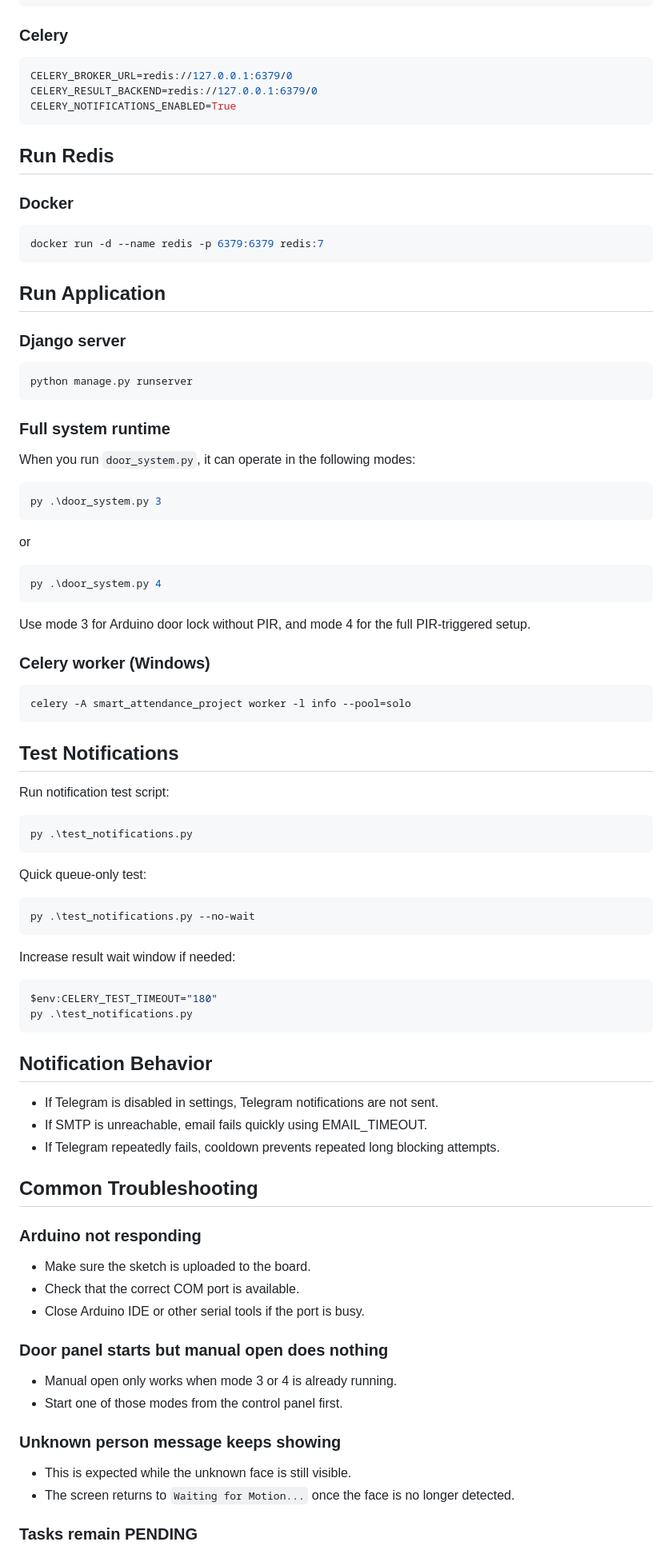
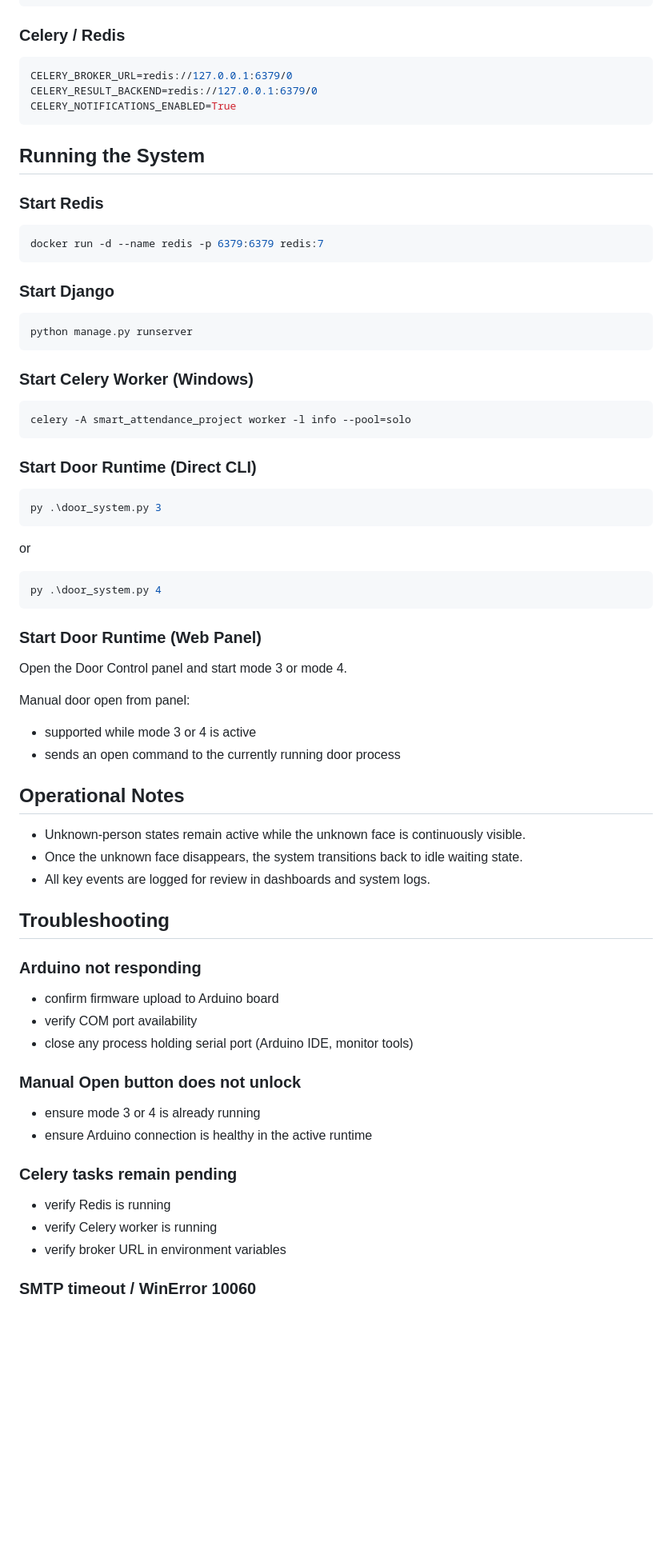
Before and after one commit to rizwansakhawat/aiot-smart-attendance-door-lock, a Markdown page: README.md, the part around one of its changes. Shown at 80% size. GitHub-like rendering; blank space fills up the shorter version.

````diff
--- a/README.md
+++ b/README.md
@@ -180,7 +158,7 @@ TELEGRAM_RETRY_DELAY_SECONDS=1
 TELEGRAM_FAIL_COOLDOWN_SECONDS=50
 ```
 
-### Celery
+### Celery / Redis
 
 ```env
 CELERY_BROKER_URL=redis://127.0.0.1:6379/0
@@ -188,25 +166,27 @@ CELERY_RESULT_BACKEND=redis://127.0.0.1:6379/0
 CELERY_NOTIFICATIONS_ENABLED=True
 ```
 
-## Run Redis
+## Running the System
 
-### Docker
+### Start Redis
 
 ```powershell
 docker run -d --name redis -p 6379:6379 redis:7
 ```
 
-## Run Application
-
-### Django server
+### Start Django
 
 ```powershell
 python manage.py runserver
 ```
 
-### Full system runtime
+### Start Celery Worker (Windows)
 
-When you run `door_system.py`, it can operate in the following modes:
+```powershell
+celery -A smart_attendance_project worker -l info --pool=solo
+```
+
+### Start Door Runtime (Direct CLI)
 
 ```powershell
 py .\door_system.py 3
@@ -218,58 +198,39 @@ or
 py .\door_system.py 4
 ```
 
-Use mode 3 for Arduino door lock without PIR, and mode 4 for the full PIR-triggered setup.
+### Start Door Runtime (Web Panel)
 
-### Celery worker (Windows)
+Open the Door Control panel and start mode 3 or mode 4.
 
-```powershell
-celery -A smart_attendance_project worker -l info --pool=solo
-```
+Manual door open from panel:
 
-## Test Notifications
+- supported while mode 3 or 4 is active
+- sends an open command to the currently running door process
 
-Run notification test script:
+## Operational Notes
 
-```powershell
-py .\test_notifications.py
-```
+- Unknown-person states remain active while the unknown face is continuously visible.
+- Once the unknown face disappears, the system transitions back to idle waiting state.
+- All key events are logged for review in dashboards and system logs.
 
-Quick queue-only test:
-
-```powershell
-py .\test_notifications.py --no-wait
-```
-
-Increase result wait window if needed:
-
-```powershell
-$env:CELERY_TEST_TIMEOUT="180"
-py .\test_notifications.py
-```
-
-## Notification Behavior
-
-- If Telegram is disabled in settings, Telegram notifications are not sent.
-- If SMTP is unreachable, email fails quickly using EMAIL_TIMEOUT.
-- If Telegram repeatedly fails, cooldown prevents repeated long blocking attempts.
-
-## Common Troubleshooting
+## Troubleshooting
 
 ### Arduino not responding
 
-- Make sure the sketch is uploaded to the board.
-- Check that the correct COM port is available.
-- Close Arduino IDE or other serial tools if the port is busy.
+- confirm firmware upload to Arduino board
+- verify COM port availability
+- close any process holding serial port (Arduino IDE, monitor tools)
 
-### Door panel starts but manual open does nothing
+### Manual Open button does not unlock
 
-- Manual open only works when mode 3 or 4 is already running.
-- Start one of those modes from the control panel first.
+- ensure mode 3 or 4 is already running
+- ensure Arduino connection is healthy in the active runtime
 
-### Unknown person message keeps showing
+### Celery tasks remain pending
 
-- This is expected while the unknown face is still visible.
-- The screen returns to `Waiting for Motion...` once the face is no longer detected.
+- verify Redis is running
+- verify Celery worker is running
+- verify broker URL in environment variables
 
-### Tasks remain PENDING
+### SMTP timeout / WinError 10060
 
````
Also changed, not shown: other parts of README.md (+87 -117 lines).
